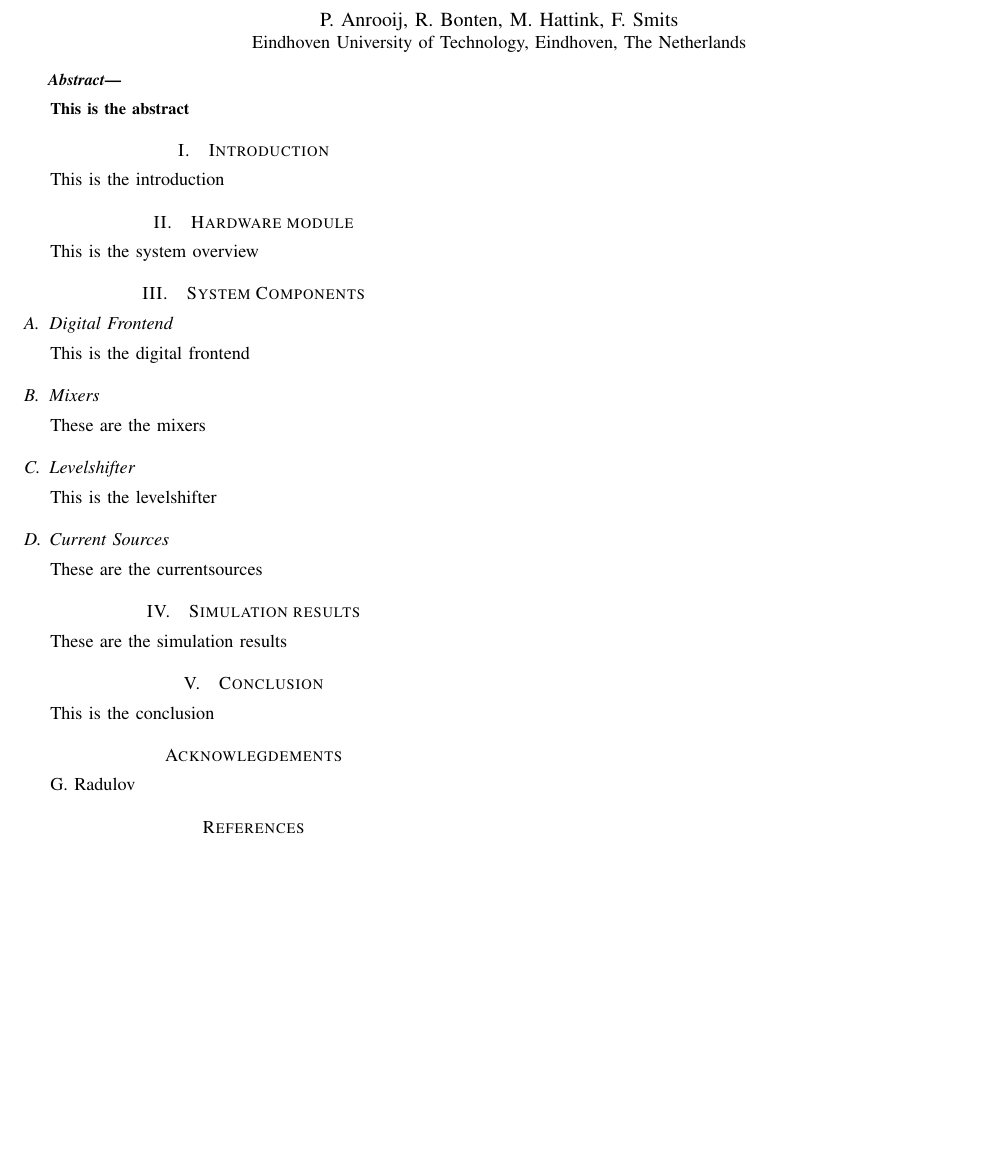
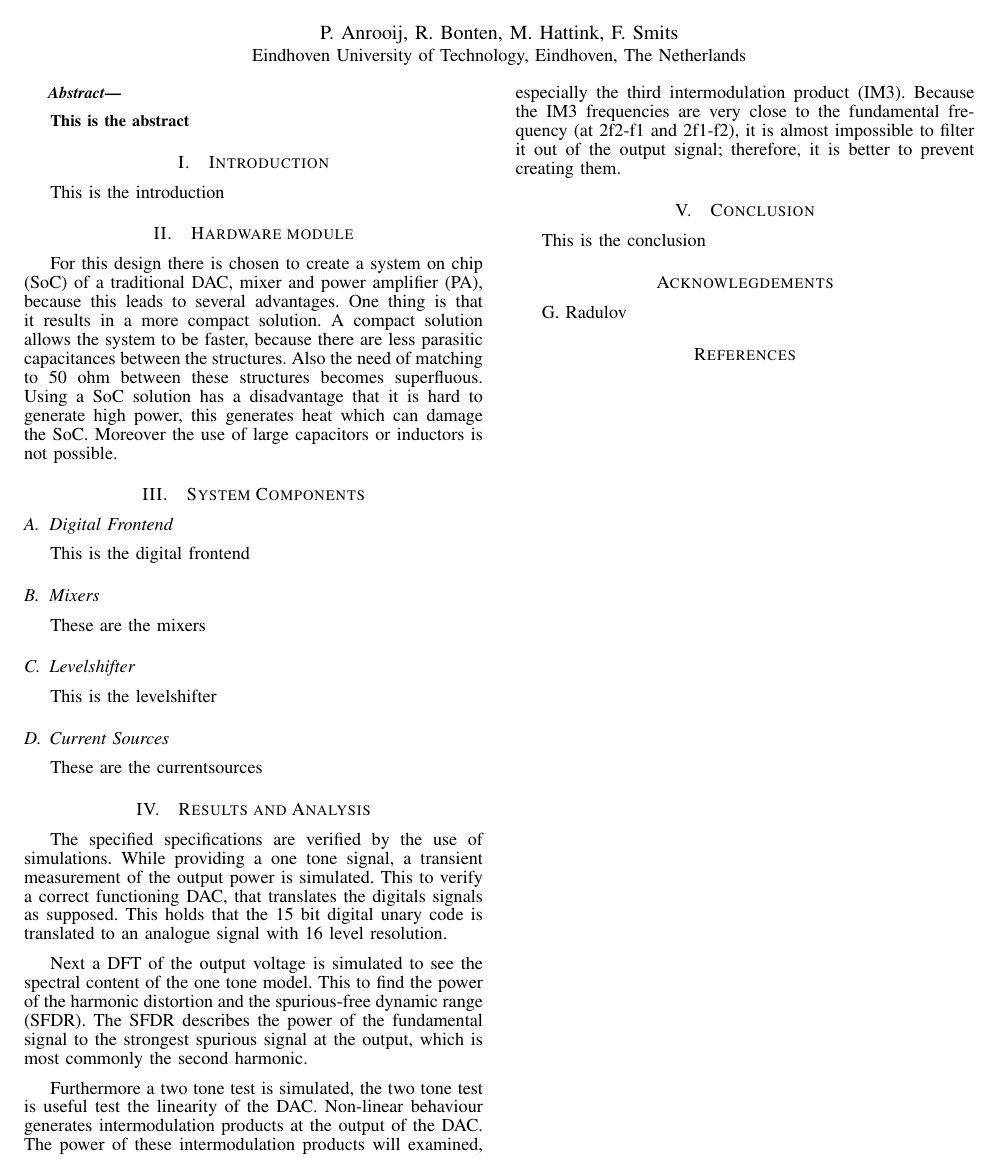
Before and after one commit to MHattink/Power-Mixing-DAC-Report, a LaTeX paper (Report 1st Draft/journal.tex, which reads Report 1st Draft/textfiles/simulations.tex, Report 1st Draft/textfiles/systemoverview.tex): part of the page, cut so that both start at the same text, the shorter picture padded with empty space. Compiled offline with LaTeX, dvips and Ghostscript.

Commit message:
eerste upload veslag h2 en h4

```diff
--- a/Report 1st Draft/textfiles/simulations.tex
+++ b/Report 1st Draft/textfiles/simulations.tex
@@ -1,2 +1,4 @@
-\section{Simulation results}\label{sec:simulations}
-These are the simulation results
+\section{Results and Analysis}\label{sec:simulations}
+The specified specifications are verified by the use of simulations. While providing a one tone signal, a transient measurement of the output power is simulated. This to verify a correct functioning DAC, that translates the digitals signals as supposed. This holds that the 15 bit digital unary code is translated to an analogue signal with 16 level resolution.
+Next a DFT of the output voltage is simulated to see the spectral content of the one tone model. This to find the power of the harmonic distortion and the spurious-free dynamic range (SFDR).  The SFDR describes the power of the fundamental signal to the strongest spurious signal at the output, which is most commonly the second harmonic.
+Furthermore a two tone test is simulated, the two tone test is useful test the linearity of the DAC. Non-linear behaviour generates intermodulation products at the output of the DAC. The power of these intermodulation products will examined, especially the third intermodulation product (IM3). Because the IM3 frequencies are very close to the fundamental frequency (at 2f2-f1 and 2f1-f2), it is almost impossible to filter it out of the output signal; therefore, it is better to prevent creating them.
--- a/Report 1st Draft/textfiles/systemoverview.tex
+++ b/Report 1st Draft/textfiles/systemoverview.tex
@@ -1,2 +1,2 @@
 \section{Hardware module}\label{sec:overview}
-This is the system overview
+For this design there is chosen to create a system on chip (SoC) of a traditional DAC, mixer and power amplifier (PA), because this leads to several advantages. One thing is that it results in a more compact solution. A compact solution allows the system to be faster, because there are less parasitic capacitances between the structures. Also the need of matching to 50 ohm between these structures becomes superfluous. Using a SoC solution has a disadvantage that it is hard to generate high power, this generates heat which can damage the SoC. Moreover the use of large capacitors or inductors is not possible.
```
Also changed, not shown: 1 other file.
